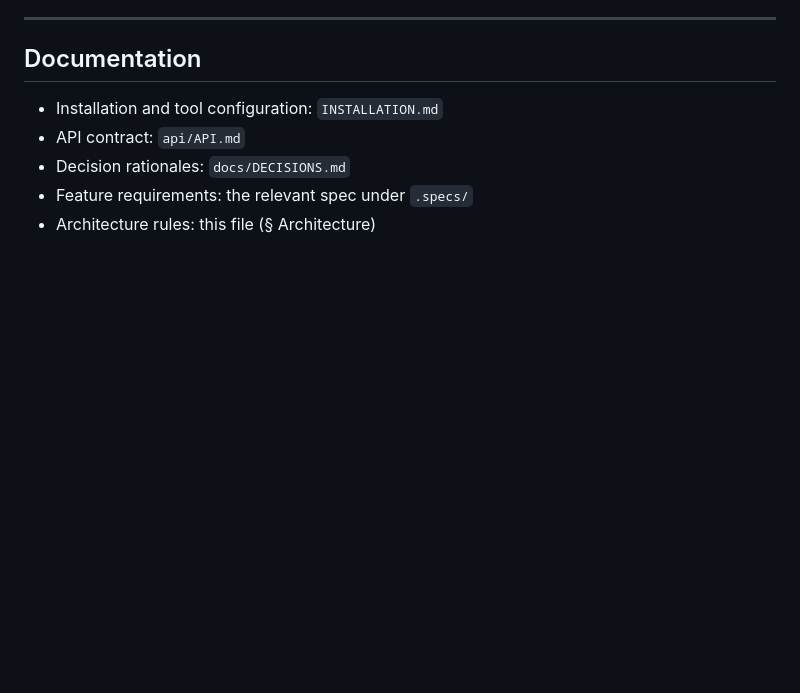
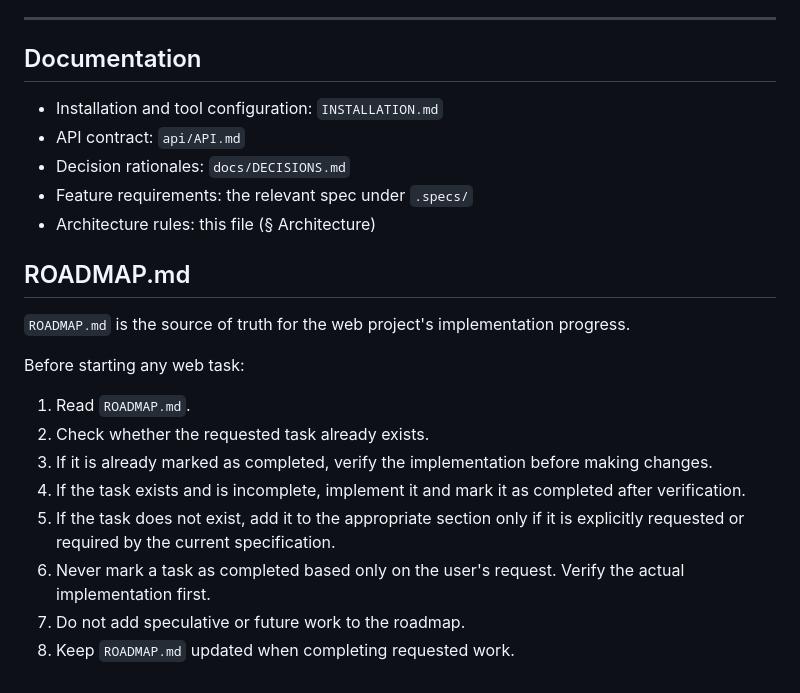
Before and after one commit to zulalnb/stokmate, a Markdown page: web/AGENTS.md, the part around the change. GitHub-like rendering; blank space fills up the shorter version.

```diff
--- a/web/AGENTS.md
+++ b/web/AGENTS.md
@@ -541,3 +541,18 @@ If the task affects only a specific file, do not make broad changes.
 - Decision rationales: `docs/DECISIONS.md`
 - Feature requirements: the relevant spec under `.specs/`
 - Architecture rules: this file (§ Architecture)
+
+## ROADMAP.md
+
+`ROADMAP.md` is the source of truth for the web project's implementation progress.
+
+Before starting any web task:
+
+1. Read `ROADMAP.md`.
+2. Check whether the requested task already exists.
+3. If it is already marked as completed, verify the implementation before making changes.
+4. If the task exists and is incomplete, implement it and mark it as completed after verification.
+5. If the task does not exist, add it to the appropriate section only if it is explicitly requested or required by the current specification.
+6. Never mark a task as completed based only on the user's request. Verify the actual implementation first.
+7. Do not add speculative or future work to the roadmap.
+8. Keep `ROADMAP.md` updated when completing requested work.
```
Also changed, not shown: web/docs/DECISIONS.md (+4 -5 lines).
